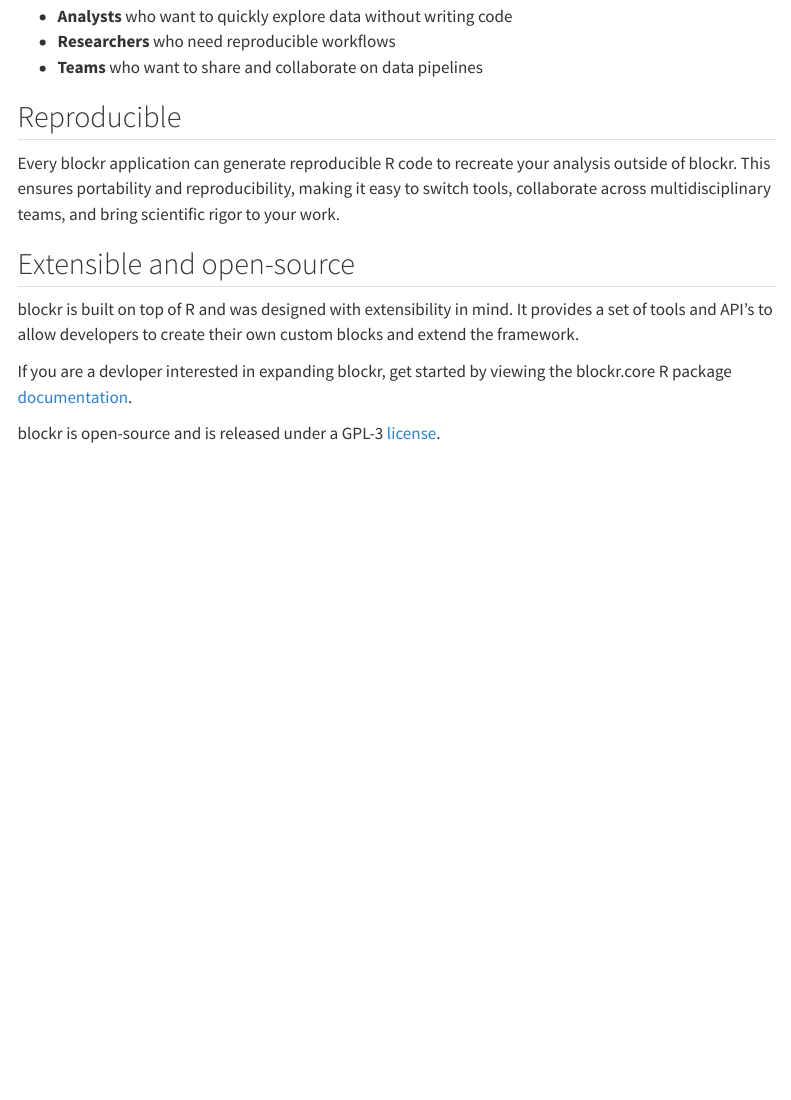
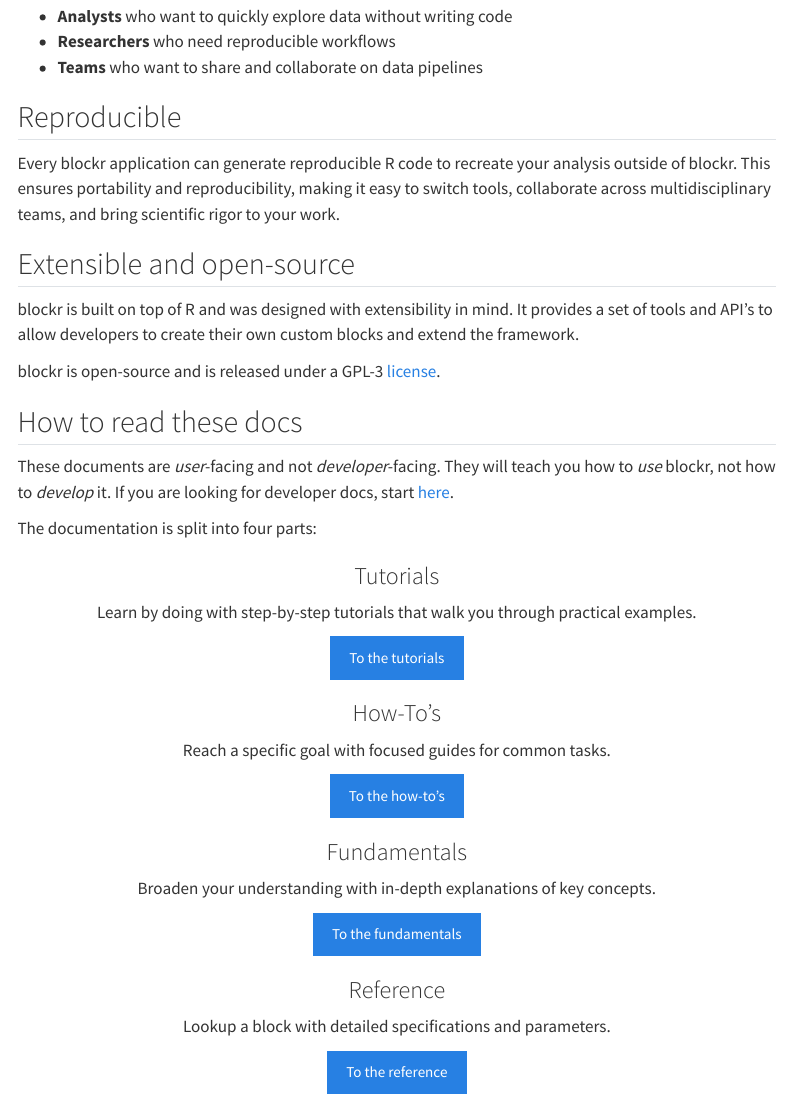
Before and after one commit to BristolMyersSquibb/blockr-site, a Quarto document (index.qmd): the page in a window 1100 px wide, from 660 px down. Rendered offline with R 4.5, knitr and Pandoc in place of Quarto, with nearby package versions; menus at the side of the page are left out.

Commit message:
Add section on how to read docs with signposts

```diff
--- a/index.qmd
+++ b/index.qmd
@@ -44,6 +44,72 @@ This ensures portability and reproducibility, making it easy to switch tools, co
 blockr is built on top of R and was designed with extensibility in mind.
 It provides a set of tools and API's to allow developers to create their own custom blocks and extend the framework.
 
-If you are a devloper interested in expanding blockr, get started by viewing the blockr.core R package [documentation](https://bristolmyerssquibb.github.io/blockr.core/).
+blockr is open-source and is released under a GPL-3 [license](https://github.com/BristolMyersSquibb/blockr?tab=GPL-3.0-1-ov-file#readme).
 
-blockr is open-source and is released under a GPL-3 [license](https://github.com/BristolMyersSquibb/blockr?tab=GPL-3.0-1-ov-file#readme).
+## How to read these docs
+
+These documents are _user_-facing and not _developer_-facing.
+They will teach you how to _use_ blockr, not how to _develop_ it.
+If you are looking for developer docs, start [here](https://bristolmyerssquibb.github.io/blockr.core/).
+
+The documentation is split into four parts:
+
+::: {.grid}
+
+::: {.g-col-12 .g-col-md-6}
+::: {.card .h-100}
+::: {.card-body .text-center}
+<i class="bi bi-mortarboard" style="font-size: 3rem;"></i>
+
+### Tutorials
+
+Learn by doing with step-by-step tutorials that walk you through practical examples.
+
+[To the tutorials](tutorials/getting-started.qmd){.btn .btn-primary .w-100}
+:::
+:::
+:::
+
+::: {.g-col-12 .g-col-md-6}
+::: {.card .h-100}
+::: {.card-body .text-center}
+<i class="bi bi-signpost-2" style="font-size: 3rem;"></i>
+
+### How-To's
+
+Reach a specific goal with focused guides for common tasks.
+
+[To the how-to's](howto/find-more-blocks.qmd){.btn .btn-primary .w-100}
+:::
+:::
+:::
+
+::: {.g-col-12 .g-col-md-6}
+::: {.card .h-100}
+::: {.card-body .text-center}
+<i class="bi bi-book" style="font-size: 3rem;"></i>
+
+### Fundamentals
+
+Broaden your understanding with in-depth explanations of key concepts.
+
+[To the fundamentals](fundamentals/index.qmd){.btn .btn-primary .w-100}
+:::
+:::
+:::
+
+::: {.g-col-12 .g-col-md-6}
+::: {.card .h-100}
+::: {.card-body .text-center}
+<i class="bi bi-braces" style="font-size: 3rem;"></i>
+
+### Reference
+
+Lookup a block with detailed specifications and parameters.
+
+[To the reference](reference/index.qmd){.btn .btn-primary .w-100}
+:::
+:::
+:::
+
+:::
```
Also changed, not shown: tutorials/getting-started.qmd (+1 -3 lines), docs/search.json, styles.css (line endings or trailing spaces), 4 other files.
